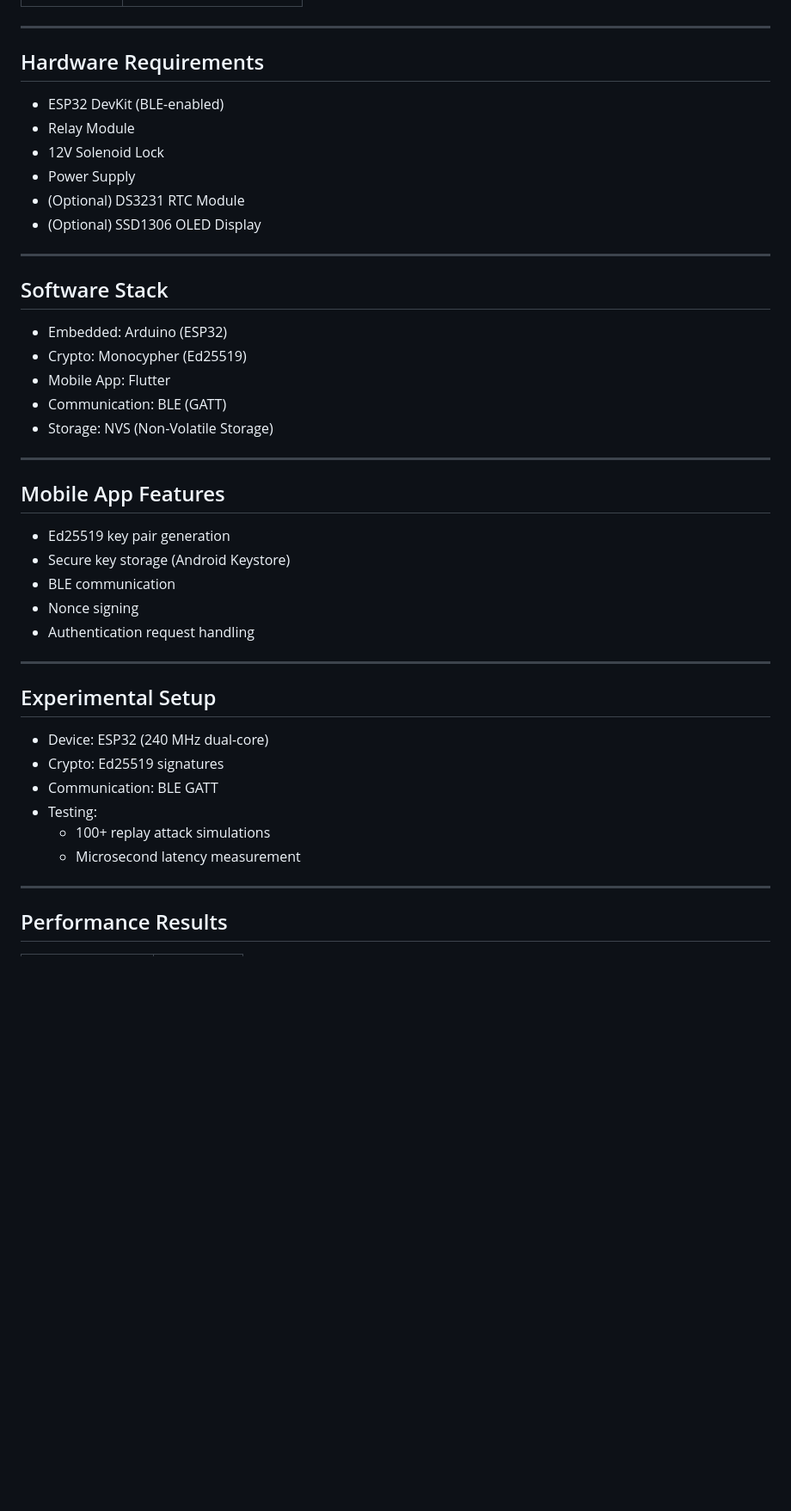
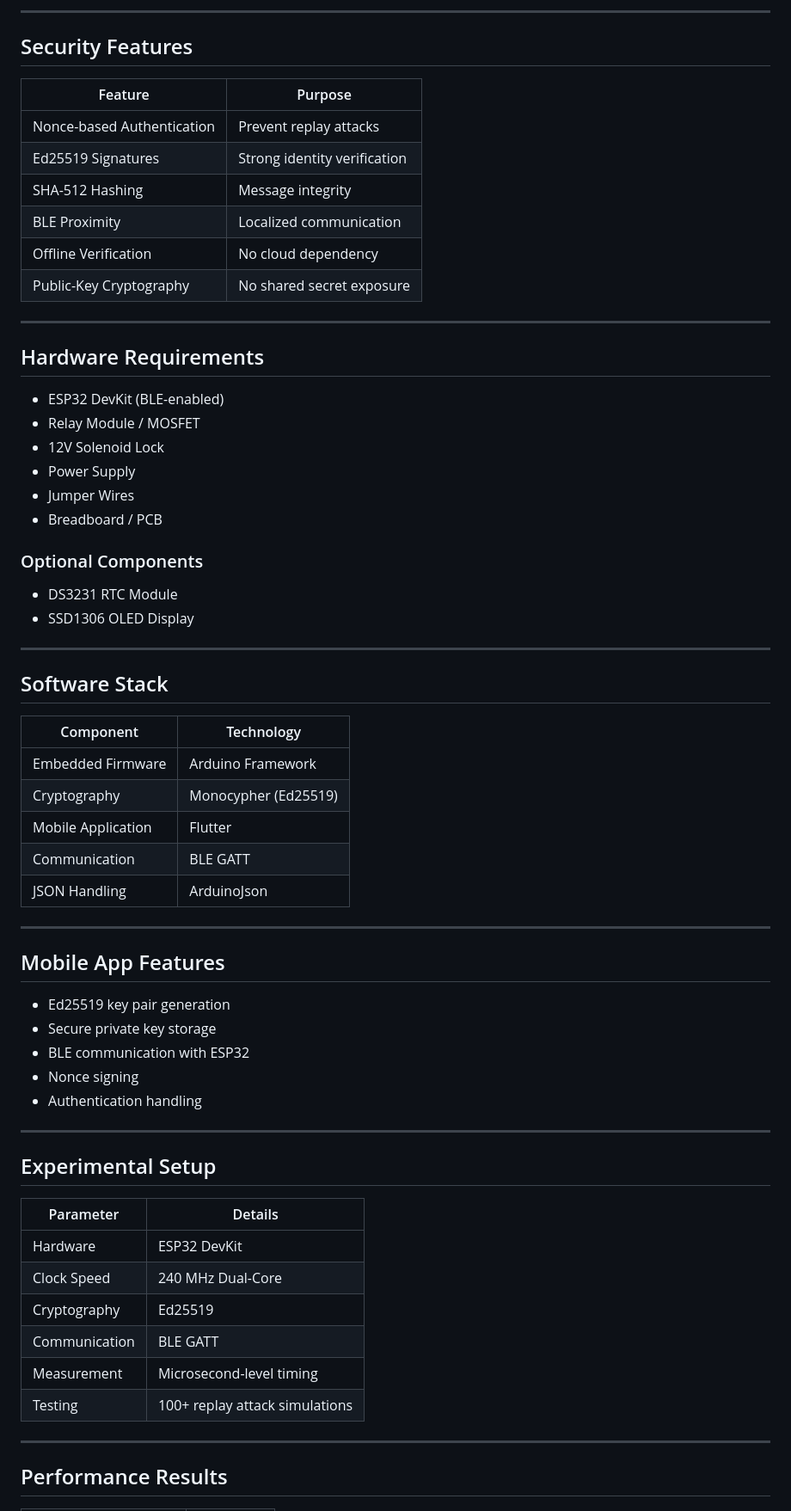
Before and after one commit to rchethana-19/Urf-DID-Lock, a Markdown page: README.md, the part around one of its changes. Shown at 86% size. Drawn GitHub-style; blank space fills up the shorter version.

```diff
--- a/README.md
+++ b/README.md
@@ -56,45 +90,66 @@ Unlock
+---
+
+## Security Features
+
+| Feature | Purpose |
+|----------|----------|
+| Nonce-based Authentication | Prevent replay attacks |
+| Ed25519 Signatures | Strong identity verification |
+| SHA-512 Hashing | Message integrity |
+| BLE Proximity | Localized communication |
+| Offline Verification | No cloud dependency |
+| Public-Key Cryptography | No shared secret exposure |
 
 ---
 
 ## Hardware Requirements
 
 - ESP32 DevKit (BLE-enabled)
-- Relay Module
+- Relay Module / MOSFET
 - 12V Solenoid Lock
 - Power Supply
-- (Optional) DS3231 RTC Module
-- (Optional) SSD1306 OLED Display
+- Jumper Wires
+- Breadboard / PCB
+
+### Optional Components
+
+- DS3231 RTC Module
+- SSD1306 OLED Display
 
 ---
 
 ## Software Stack
 
-- Embedded: Arduino (ESP32)
-- Crypto: Monocypher (Ed25519)
-- Mobile App: Flutter
-- Communication: BLE (GATT)
-- Storage: NVS (Non-Volatile Storage)
+| Component | Technology |
+|-----------|------------|
+| Embedded Firmware | Arduino Framework |
+| Cryptography | Monocypher (Ed25519) |
+| Mobile Application | Flutter |
+| Communication | BLE GATT |
+| JSON Handling | ArduinoJson |
 
 ---
 
 ## Mobile App Features
 
 - Ed25519 key pair generation
-- Secure key storage (Android Keystore)
-- BLE communication
+- Secure private key storage
+- BLE communication with ESP32
 - Nonce signing
-- Authentication request handling
+- Authentication handling
 
 ---
 
 ## Experimental Setup
 
-- Device: ESP32 (240 MHz dual-core)
-- Crypto: Ed25519 signatures
-- Communication: BLE GATT
-- Testing:
-  - 100+ replay attack simulations
-  - Microsecond latency measurement
+| Parameter | Details |
+|-----------|---------|
+| Hardware | ESP32 DevKit |
+| Clock Speed | 240 MHz Dual-Core |
+| Cryptography | Ed25519 |
+| Communication | BLE GATT |
+| Measurement | Microsecond-level timing |
+| Testing | 100+ replay attack simulations |
 
 ---
 
```
Also changed, not shown: other parts of README.md (+140 -87 lines).
